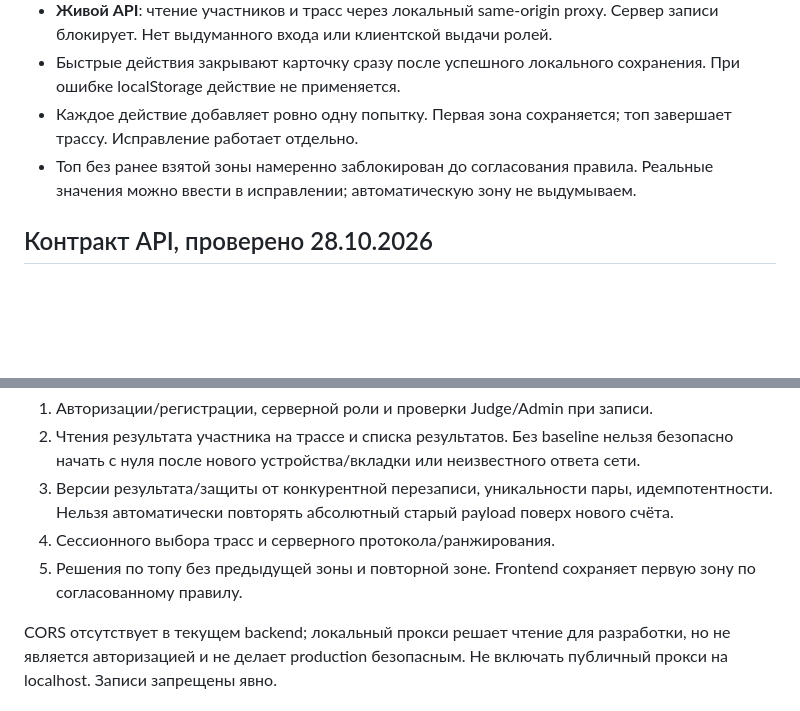
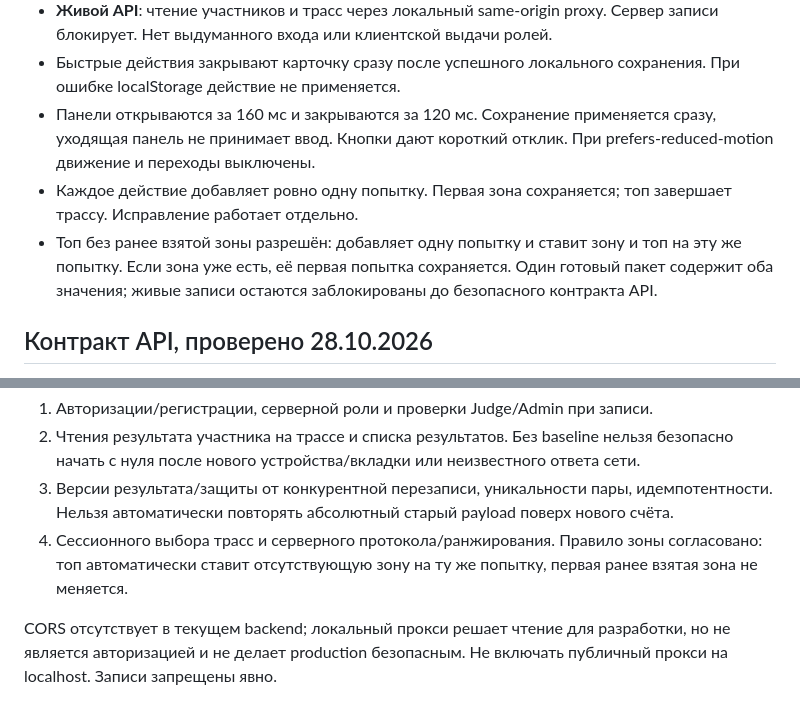
Before and after one commit to ilmolodoyli/bouldering-api, a Markdown page: frontend/README.md, 2 parts joined by grey strips. Drawn GitHub-style; blank space fills up the shorter version.

Commit message:
Revise API contract rules for top and zone handling
Updated the rules regarding the top without a previous zone and the handling of attempts in the API contract section.

```diff
--- a/frontend/README.md
+++ b/frontend/README.md
@@ -18,8 +18,9 @@ python3 serve.py
 - **Тренировка**: вымышленные участники, реальные локальные действия и история. Не пишет в API. Перезагрузка не сбрасывает счёт; можно выгрузить JSON через Профиль. Это не аккаунт, не синхронизация и не резервная копия.
 - **Живой API**: чтение участников и трасс через локальный same-origin proxy. Сервер записи блокирует. Нет выдуманного входа или клиентской выдачи ролей.
 - Быстрые действия закрывают карточку сразу после успешного локального сохранения. При ошибке localStorage действие не применяется.
+- Панели открываются за 160 мс и закрываются за 120 мс. Сохранение применяется сразу, уходящая панель не принимает ввод. Кнопки дают короткий отклик. При prefers-reduced-motion движение и переходы выключены.
 - Каждое действие добавляет ровно одну попытку. Первая зона сохраняется; топ завершает трассу. Исправление работает отдельно.
-- Топ без ранее взятой зоны намеренно заблокирован до согласования правила. Реальные значения можно ввести в исправлении; автоматическую зону не выдумываем.
+- Топ без ранее взятой зоны разрешён: добавляет одну попытку и ставит зону и топ на эту же попытку. Если зона уже есть, её первая попытка сохраняется. Один готовый пакет содержит оба значения; живые записи остаются заблокированы до безопасного контракта API.
 
 ## Контракт API, проверено 28.10.2026
 
@@ -41,7 +42,7 @@ OpenAPI: https://agile-sandbag-viewless.ngrok-free.dev/openapi.json
 2. Чтения результата участника на трассе и списка результатов. Без baseline нельзя безопасно начать с нуля после нового устройства/вкладки или неизвестного ответа сети.
 3. Версии результата/защиты от конкурентной перезаписи, уникальности пары, идемпотентности. Нельзя автоматически повторять абсолютный старый payload поверх нового счёта.
 4. Сессионного выбора трасс и серверного протокола/ранжирования.
-5. Решения по топу без предыдущей зоны и повторной зоне. Frontend сохраняет первую зону по согласованному правилу.
+Правило зоны согласовано: топ автоматически ставит отсутствующую зону на ту же попытку, первая ранее взятая зона не меняется.
 
 CORS отсутствует в текущем backend; локальный прокси решает чтение для разработки, но не является авторизацией и не делает production безопасным. Не включать публичный прокси на localhost. Записи запрещены явно.
 
```
